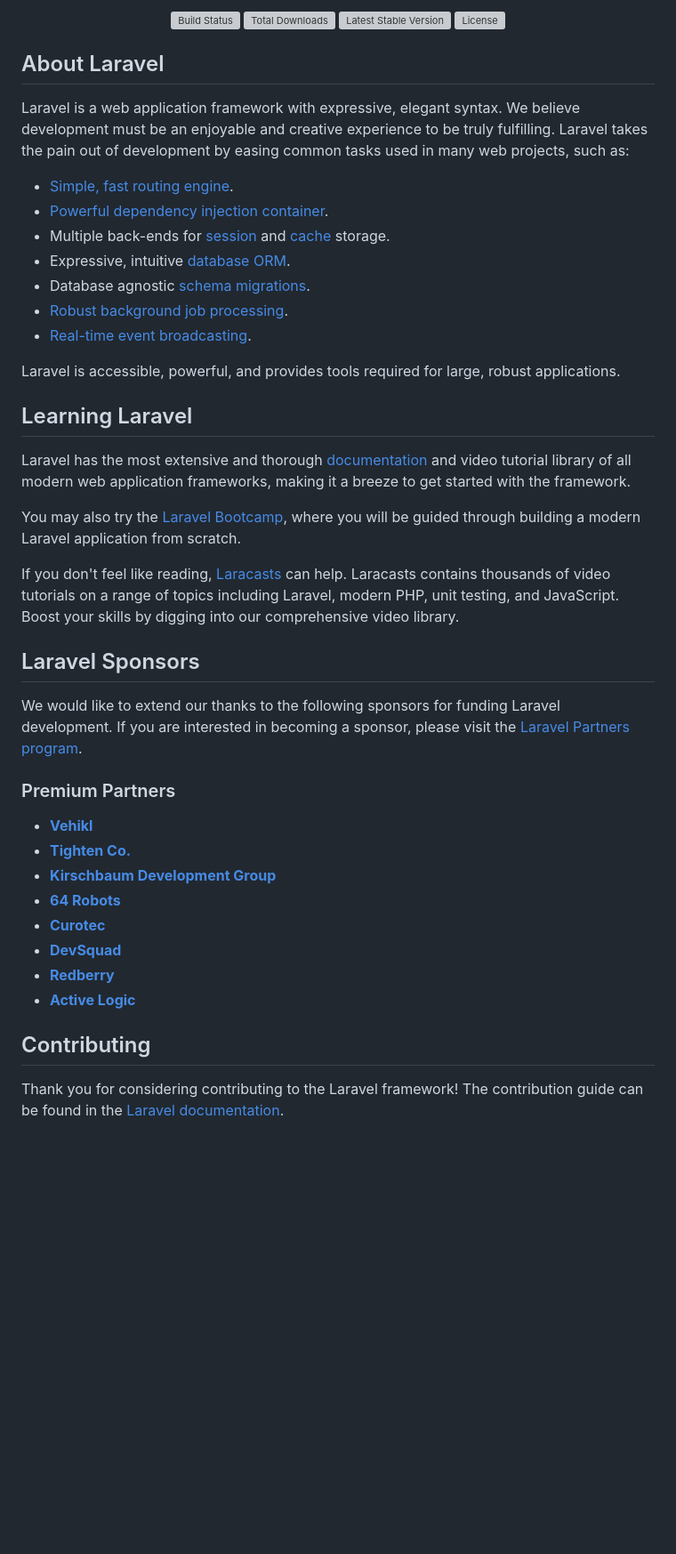
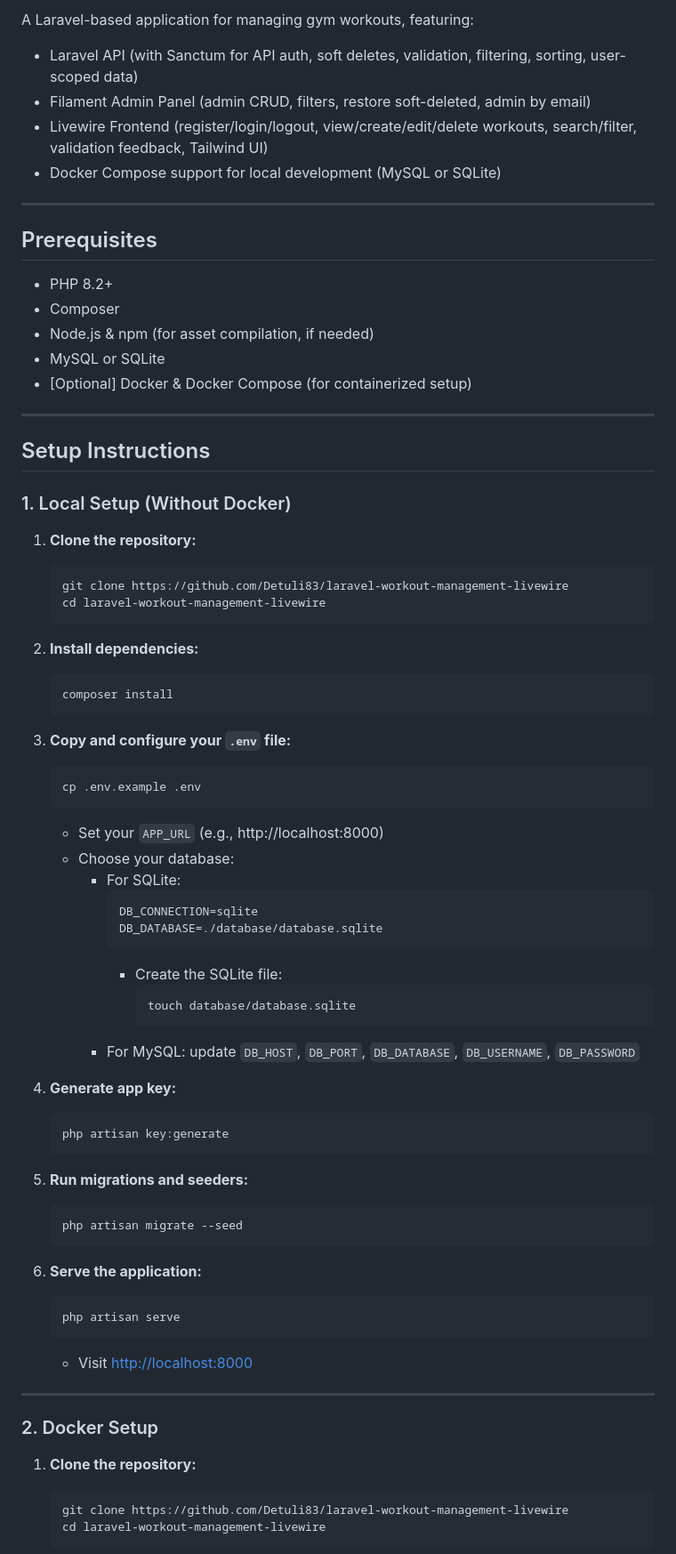
Before and after one commit to Detuli83/laravel-workout-management-livewire, a Markdown page: README.md, the part around the change printed below. Shown: that part at 89% size. Rendered like a GitHub page; blank space fills up the shorter version; grey boxes are pictures that could not be loaded.

Commit message:
ref: update readme

````diff
--- a/README.md
+++ b/README.md
@@ -2,49 +2,76 @@
 
-<p align="center">
-<a href="https://github.com/laravel/framework/actions"><img src="https://github.com/laravel/framework/workflows/tests/badge.svg" alt="Build Status"></a>
-<a href="https://packagist.org/packages/laravel/framework"><img src="https://img.shields.io/packagist/dt/laravel/framework" alt="Total Downloads"></a>
-<a href="https://packagist.org/packages/laravel/framework"><img src="https://img.shields.io/packagist/v/laravel/framework" alt="Latest Stable Version"></a>
-<a href="https://packagist.org/packages/laravel/framework"><img src="https://img.shields.io/packagist/l/laravel/framework" alt="License"></a>
-</p>
+A Laravel-based application for managing gym workouts, featuring:
+- Laravel API (with Sanctum for API auth, soft deletes, validation, filtering, sorting, user-scoped data)
+- Filament Admin Panel (admin CRUD, filters, restore soft-deleted, admin by email)
+- Livewire Frontend (register/login/logout, view/create/edit/delete workouts, search/filter, validation feedback, Tailwind UI)
+- Docker Compose support for local development (MySQL or SQLite)
 
-## About Laravel
+---
 
-Laravel is a web application framework with expressive, elegant syntax. We believe development must be an enjoyable and creative experience to be truly fulfilling. Laravel takes the pain out of development by easing common tasks used in many web projects, such as:
+## Prerequisites
+- PHP 8.2+
+- Composer
+- Node.js & npm (for asset compilation, if needed)
+- MySQL or SQLite
+- [Optional] Docker & Docker Compose (for containerized setup)
 
-- [Simple, fast routing engine](https://laravel.com/docs/routing).
-- [Powerful dependency injection container](https://laravel.com/docs/container).
-- Multiple back-ends for [session](https://laravel.com/docs/session) and [cache](https://laravel.com/docs/cache) storage.
-- Expressive, intuitive [database ORM](https://laravel.com/docs/eloquent).
-- Database agnostic [schema migrations](https://laravel.com/docs/migrations).
-- [Robust background job processing](https://laravel.com/docs/queues).
-- [Real-time event broadcasting](https://laravel.com/docs/broadcasting).
+---
 
-Laravel is accessible, powerful, and provides tools required for large, robust applications.
+## Setup Instructions
 
-## Learning Laravel
+### 1. Local Setup (Without Docker)
 
-Laravel has the most extensive and thorough [documentation](https://laravel.com/docs) and video tutorial library of all modern web application frameworks, making it a breeze to get started with the framework.
+1. **Clone the repository:**
+   ```sh
+   git clone https://github.com/Detuli83/laravel-workout-management-livewire
+   cd laravel-workout-management-livewire
+   ```
 
-You may also try the [Laravel Bootcamp](https://bootcamp.laravel.com), where you will be guided through building a modern Laravel application from scratch.
+2. **Install dependencies:**
+   ```sh
+   composer install
+   ```
 
-If you don't feel like reading, [Laracasts](https://laracasts.com) can help. Laracasts contains thousands of video tutorials on a range of topics including Laravel, modern PHP, unit testing, and JavaScript. Boost your skills by digging into our comprehensive video library.
+3. **Copy and configure your `.env` file:**
+   ```sh
+   cp .env.example .env
+   ```
+   - Set your `APP_URL` (e.g., http://localhost:8000)
+   - Choose your database:
+     - For SQLite:
+       ```
+       DB_CONNECTION=sqlite
+       DB_DATABASE=./database/database.sqlite
+       ```
+       - Create the SQLite file:
+         ```sh
+         touch database/database.sqlite
+         ```
+     - For MySQL: update `DB_HOST`, `DB_PORT`, `DB_DATABASE`, `DB_USERNAME`, `DB_PASSWORD`
 
-## Laravel Sponsors
+4. **Generate app key:**
+   ```sh
+   php artisan key:generate
+   ```
 
-We would like to extend our thanks to the following sponsors for funding Laravel development. If you are interested in becoming a sponsor, please visit the [Laravel Partners program](https://partners.laravel.com).
+5. **Run migrations and seeders:**
+   ```sh
+   php artisan migrate --seed
+   ```
 
-### Premium Partners
+6. **Serve the application:**
+   ```sh
+   php artisan serve
+   ```
+   - Visit [http://localhost:8000](http://localhost:8000)
 
-- **[Vehikl](https://vehikl.com)**
-- **[Tighten Co.](https://tighten.co)**
-- **[Kirschbaum Development Group](https://kirschbaumdevelopment.com)**
-- **[64 Robots](https://64robots.com)**
-- **[Curotec](https://www.curotec.com/services/technologies/laravel)**
-- **[DevSquad](https://devsquad.com/hire-laravel-developers)**
-- **[Redberry](https://redberry.international/laravel-development)**
-- **[Active Logic](https://activelogic.com)**
+---
 
-## Contributing
+### 2. Docker Setup
 
-Thank you for considering contributing to the Laravel framework! The contribution guide can be found in the [Laravel documentation](https://laravel.com/docs/contributions).
+1. **Clone the repository:**
+   ```sh
+   git clone https://github.com/Detuli83/laravel-workout-management-livewire
+   cd laravel-workout-management-livewire
+   ```
 
````
Also changed, not shown: other parts of README.md (+80 -7 lines).
